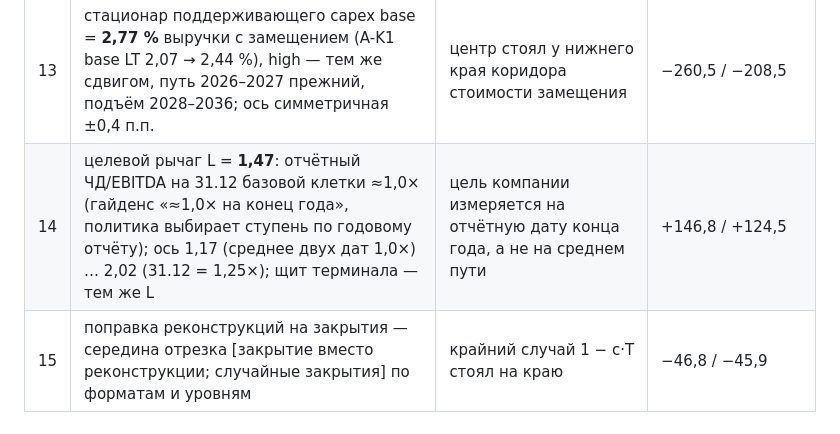
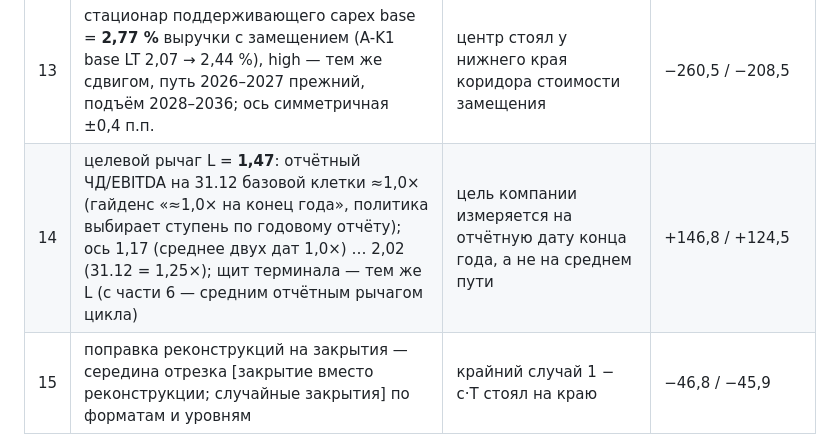
Before and after one commit to ML371KL/temp-zero-inode-850-lenta, a Markdown page: docs/DECISIONS.md, the part around the change. GitHub-like rendering.

Commit message:
Решения и лист финансирования: пометка о долге терминального щита на среднем рычаге цикла
Строка 14 части 5 решений и описание лестницы листа финансирования говорили «щит
терминала — тем же L»; рядом — ссылка на решение части 6 (средний отчётный рычаг цикла
выплат, `valuation.terminal.shield_leverage: cycle_average`).

Co-Authored-By: Claude Opus 5.5 <noreply@anthropic.com>

```diff
--- a/docs/DECISIONS.md
+++ b/docs/DECISIONS.md
@@ -211,7 +211,7 @@
 | 11 | физическая часть поддерживающего capex — по форматам и когортам (`capex.physical`) | невзвешенная площадь несла две противоположные ошибки; правило должно быть верным, даже при чистом эффекте ≈0 | −37,9 / −32,3 |
 | 12 | тексты и витрина: «g на охвате 850oa» = (а) + (в) + (г); «Копейка» 7,20 %, f +0,20; цена ошибки ядра вместо оценок листов; «спор с рынком» — четыре суждения | объективные ошибки текста | 0 |
 | 13 | стационар поддерживающего capex base = **2,77 %** выручки с замещением (A-K1 base LT 2,07 → 2,44 %), high — тем же сдвигом, путь 2026–2027 прежний, подъём 2028–2036; ось симметричная ±0,4 п.п. | центр стоял у нижнего края коридора стоимости замещения | −260,5 / −208,5 |
-| 14 | целевой рычаг L = **1,47**: отчётный ЧД/EBITDA на 31.12 базовой клетки ≈1,0× (гайденс «≈1,0× на конец года», политика выбирает ступень по годовому отчёту); ось 1,17 (среднее двух дат 1,0×) … 2,02 (31.12 = 1,25×); щит терминала — тем же L | цель компании измеряется на отчётную дату конца года, а не на среднем пути | +146,8 / +124,5 |
+| 14 | целевой рычаг L = **1,47**: отчётный ЧД/EBITDA на 31.12 базовой клетки ≈1,0× (гайденс «≈1,0× на конец года», политика выбирает ступень по годовому отчёту); ось 1,17 (среднее двух дат 1,0×) … 2,02 (31.12 = 1,25×); щит терминала — тем же L (с части 6 — средним отчётным рычагом цикла) | цель компании измеряется на отчётную дату конца года, а не на среднем пути | +146,8 / +124,5 |
 | 15 | поправка реконструкций на закрытия — середина отрезка [закрытие вместо реконструкции; случайные закрытия] по форматам и уровням | крайний случай 1 − c·T стоял на краю | −46,8 / −45,9 |
 | 16 | канал (г) допэмиссия: потеря = доля новых акций (прецедент 2022 г., 13,8 %) × (1 − цена размещения / стоимость модели) | размер — по прецеденту, цена — от стоимости модели | −21,7 / −13,3 |
 | 17 | плотность новой площади супер 0,95, дрогери 0,67 — точки калибровки; шум — шириной оси | центры 0,90 / 0,70 стояли вне точек калибровки | +12,8 / +12,1 |
```
Also changed, not shown: 1 other file.
